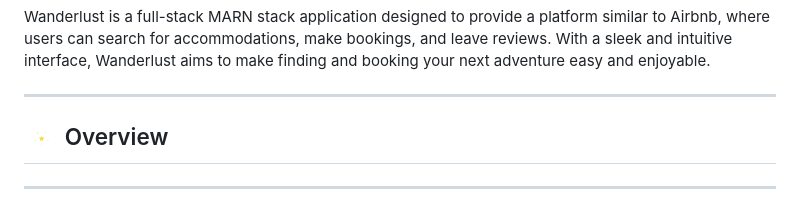
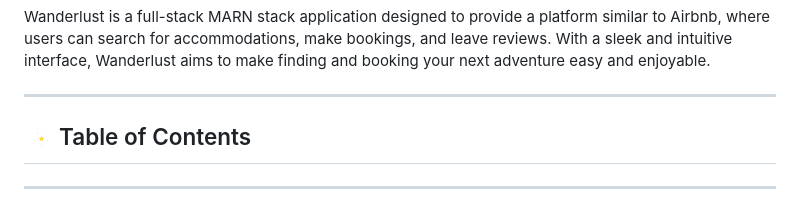
Before and after one commit to BalramApply/to_do_list, a Markdown page: README.md, the part around the change. GitHub-like rendering.

```diff
--- a/README.md
+++ b/README.md
@@ -13,7 +13,7 @@ Wanderlust is a full-stack MARN stack application designed to provide a platform
 ---
 
 <div>
-  <h2><img src="star.gif" width="35" height="35"> Overview</h2>
+  <h2><img src="star.gif" width="35" height="35">Table of Contents</h2>
 </div>
 
 ---
```
